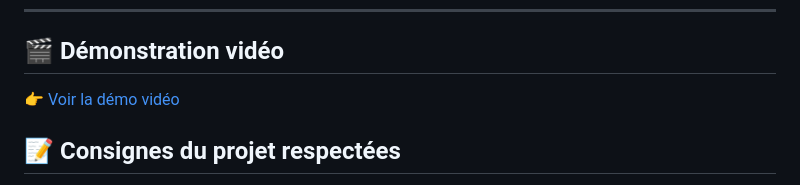
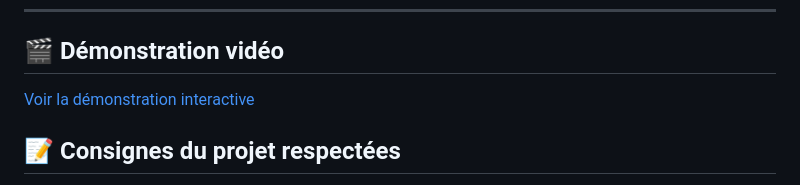
Before and after one commit to fatmamalek/chefIA, a Markdown page: README.md, the part around the change. Rendered like a GitHub page.

```diff
--- a/README.md
+++ b/README.md
@@ -94,7 +94,7 @@ chefIA/
 
 ## 🎬 Démonstration vidéo
 
-👉 [Voir la démo vidéo](https://fatmamalek.github.io/chefIA/demo.html)
+[Voir la démonstration interactive](https://fatmamalek.github.io/chefIA/demo.html)
 
 ## 📝 Consignes du projet respectées
 
```
